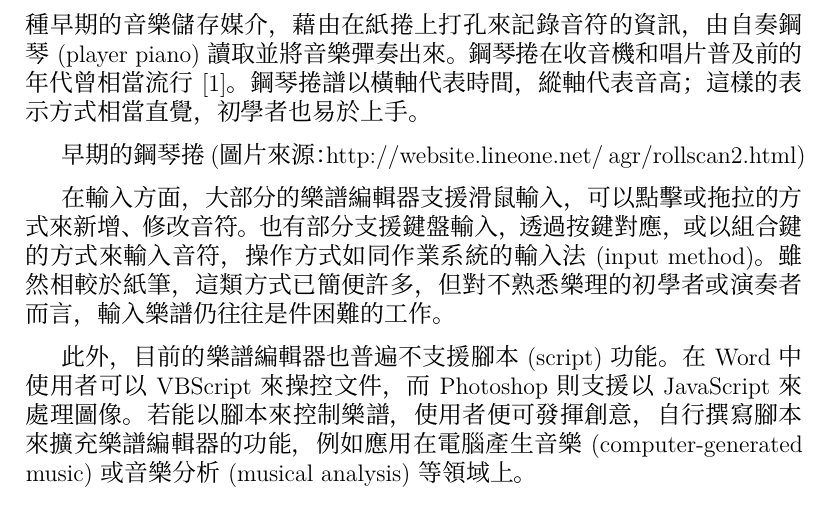
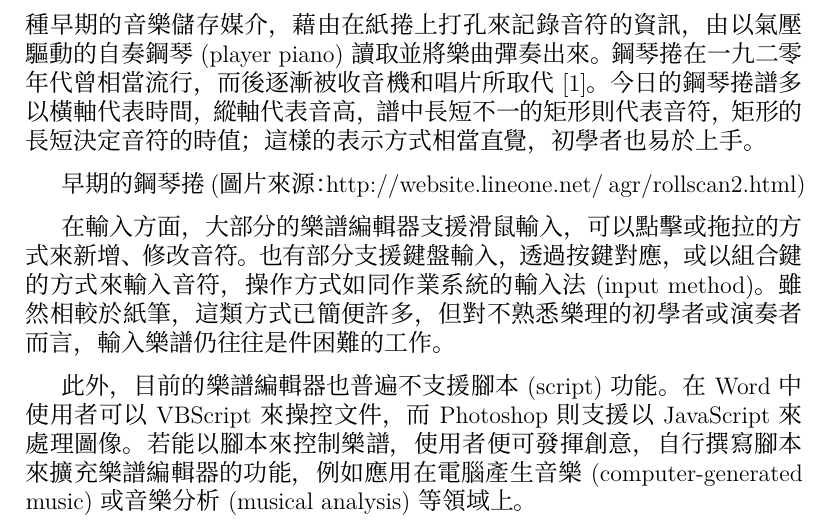
Before and after one commit to kuanyingchou/dolphin, a LaTeX document (dolphin/docs/dolphin.tex): part of page 6 of 26, cut so that both start at the same text. Compiled offline with XeLaTeX; a missing font is replaced by an installed copy or a similar font.

Commit message:
modify paragraph piano roll

```diff
--- a/dolphin/docs/dolphin.tex
+++ b/dolphin/docs/dolphin.tex
@@ -34,7 +34,7 @@ Dolphin 樂譜編輯器
 
 市面上的樂譜編輯器多以五線譜來呈現。然而除了五線譜外，世界各地仍流行多種記錄音樂的系統，簡潔易讀的簡譜(numbered musical notation)便是其中之一。簡譜屬於文字譜的一種\cite{chinaEncyclopedia}，是以阿拉伯數字「1234567」記寫音階階名的譜式\footnote{在此採《中國音樂史．樂譜篇》中「數字簡譜」\cite{chinaMusicHistory}的定義。}。簡譜的歷史悠久。中國唐朝(618–907)出現的工尺譜便含有簡譜的影子，其所使用的「上、尺、工、凡、六、五、乙」可對應至簡譜的一至七\cite{wiki}；在十六世紀的中東，有以波斯數字記寫音階的記譜法；而後在十七至十九世紀的歐洲則有盧梭等人的改良及推廣。日本、爪哇島及峇里島亦存有類似的系統\cite{britannica}。簡譜在清朝由日本傳入中國，當時便廣為新式學堂所用。今日簡譜仍經常用於音樂教學，以及坊間的流行歌本中。
 
-鋼琴捲譜(piano roll notation)是另一種樂譜編輯器常缺乏的記譜法。鋼琴捲譜屬於圖像譜的一種，因形似鋼琴捲(piano roll)而得名。鋼琴捲是一種早期的音樂儲存媒介，藉由在紙捲上打孔來記錄音符的資訊，由自奏鋼琴(player piano)讀取並將音樂彈奏出來。鋼琴捲在收音機和唱片普及前的年代曾相當流行\cite{thePiano}。鋼琴捲譜以橫軸代表時間，縱軸代表音高；這樣的表示方式相當直覺，初學者也易於上手。
+鋼琴捲譜(piano roll notation)是另一種樂譜編輯器常缺乏的記譜法。鋼琴捲譜屬於圖像譜的一種，因形似鋼琴捲(piano roll)而得名。鋼琴捲是一種早期的音樂儲存媒介，藉由在紙捲上打孔來記錄音符的資訊，由以氣壓驅動的自奏鋼琴(player piano)讀取並將樂曲彈奏出來。鋼琴捲在一九二零年代曾相當流行，而後逐漸被收音機和唱片所取代\cite{thePiano}。今日的鋼琴捲譜多以橫軸代表時間，縱軸代表音高，譜中長短不一的矩形則代表音符，矩形的長短決定音符的時值；這樣的表示方式相當直覺，初學者也易於上手。
 
 早期的鋼琴捲(圖片來源：http://website.lineone.net/~agr/rollscan2.html)
 
```
